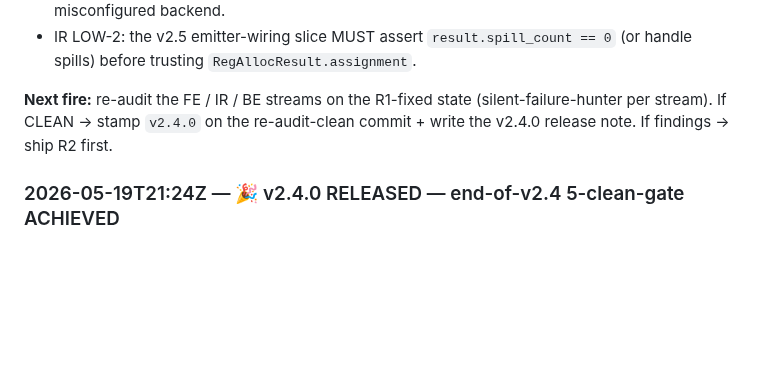
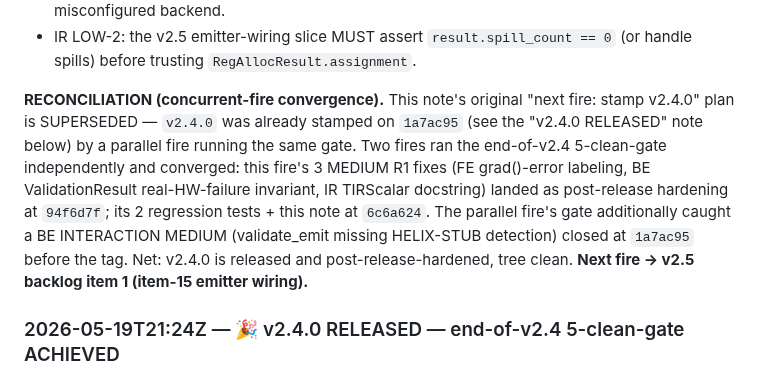
Before and after one commit to Questeria/helix, a Markdown page: docs/V2_PLAN.md, the part around the change. Rendered like a GitHub page; blank space fills up the shorter version.

Commit message:
V2_PLAN.md: reconcile concurrent-fire end-of-v2.4 5-clean-gate
The 01:27Z gate note's "next fire: stamp v2.4.0" plan was stale —
a parallel fire ran the same gate and already stamped v2.4.0 on
1a7ac95. Replace it with a reconciliation: both fires converged,
this fire's 3 MEDIUM R1 fixes landed as post-release hardening
(94f6d7f) + regression tests (6c6a624); the parallel fire caught
an extra BE interaction MEDIUM closed pre-tag. Next work is v2.5.

Co-Authored-By: Claude Opus 4.7 (1M context) <noreply@anthropic.com>

```diff
--- a/docs/V2_PLAN.md
+++ b/docs/V2_PLAN.md
@@ -1120,10 +1120,19 @@ emit-ptx/grad) regression — all green, no regressions.
   `result.spill_count == 0` (or handle spills) before trusting
   `RegAllocResult.assignment`.
 
-**Next fire:** re-audit the FE / IR / BE streams on the R1-fixed
-state (silent-failure-hunter per stream). If CLEAN → stamp `v2.4.0`
-on the re-audit-clean commit + write the v2.4.0 release note. If
-findings → ship R2 first.
+**RECONCILIATION (concurrent-fire convergence).** This note's
+original "next fire: stamp v2.4.0" plan is SUPERSEDED — `v2.4.0`
+was already stamped on `1a7ac95` (see the "v2.4.0 RELEASED" note
+below) by a parallel fire running the same gate. Two fires ran the
+end-of-v2.4 5-clean-gate independently and converged: this fire's
+3 MEDIUM R1 fixes (FE grad()-error labeling, BE ValidationResult
+real-HW-failure invariant, IR TIRScalar docstring) landed as
+post-release hardening at `94f6d7f`; its 2 regression tests +
+this note at `6c6a624`. The parallel fire's gate additionally
+caught a BE INTERACTION MEDIUM (validate_emit missing HELIX-STUB
+detection) closed at `1a7ac95` before the tag. Net: v2.4.0 is
+released and post-release-hardened, tree clean. **Next fire → v2.5
+backlog item 1 (item-15 emitter wiring).**
 
 ### 2026-05-19T21:24Z — 🎉 v2.4.0 RELEASED — end-of-v2.4 5-clean-gate ACHIEVED
 
```
